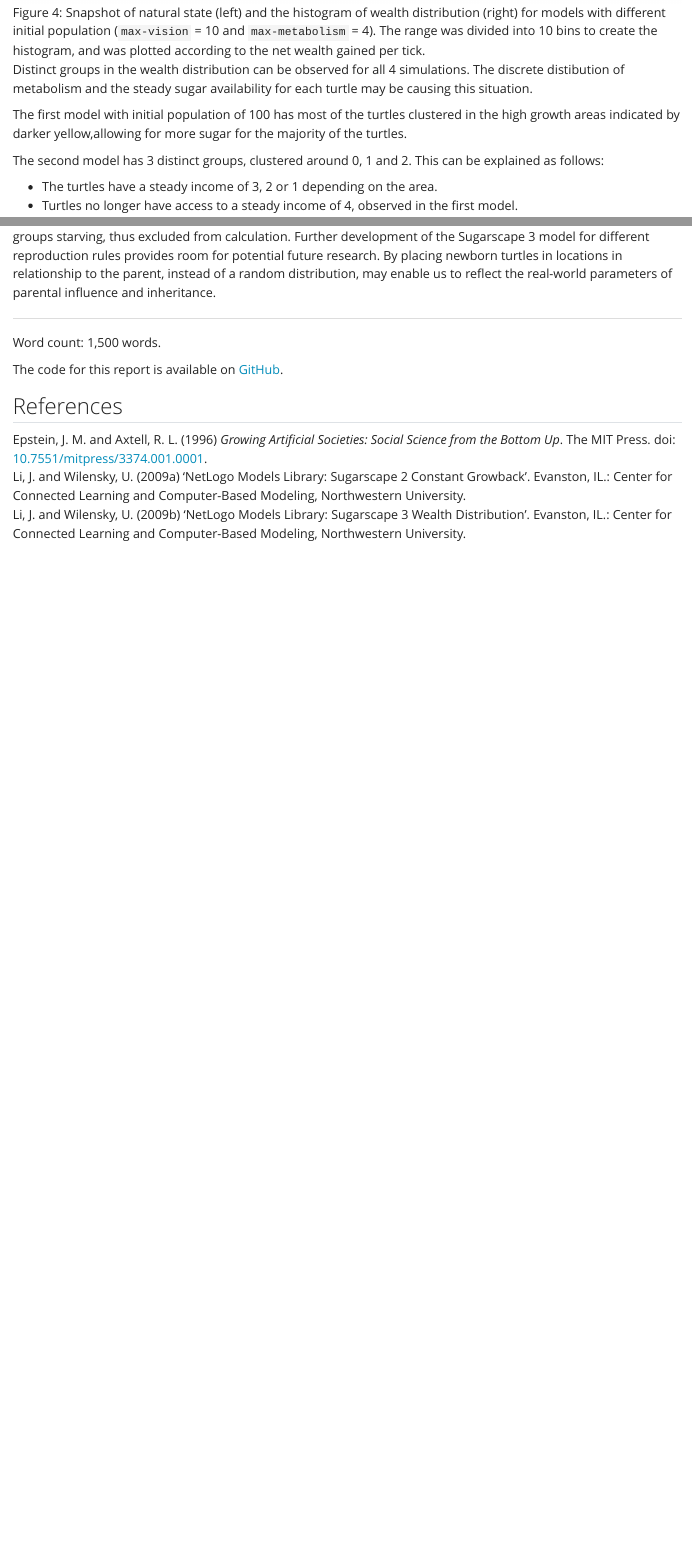
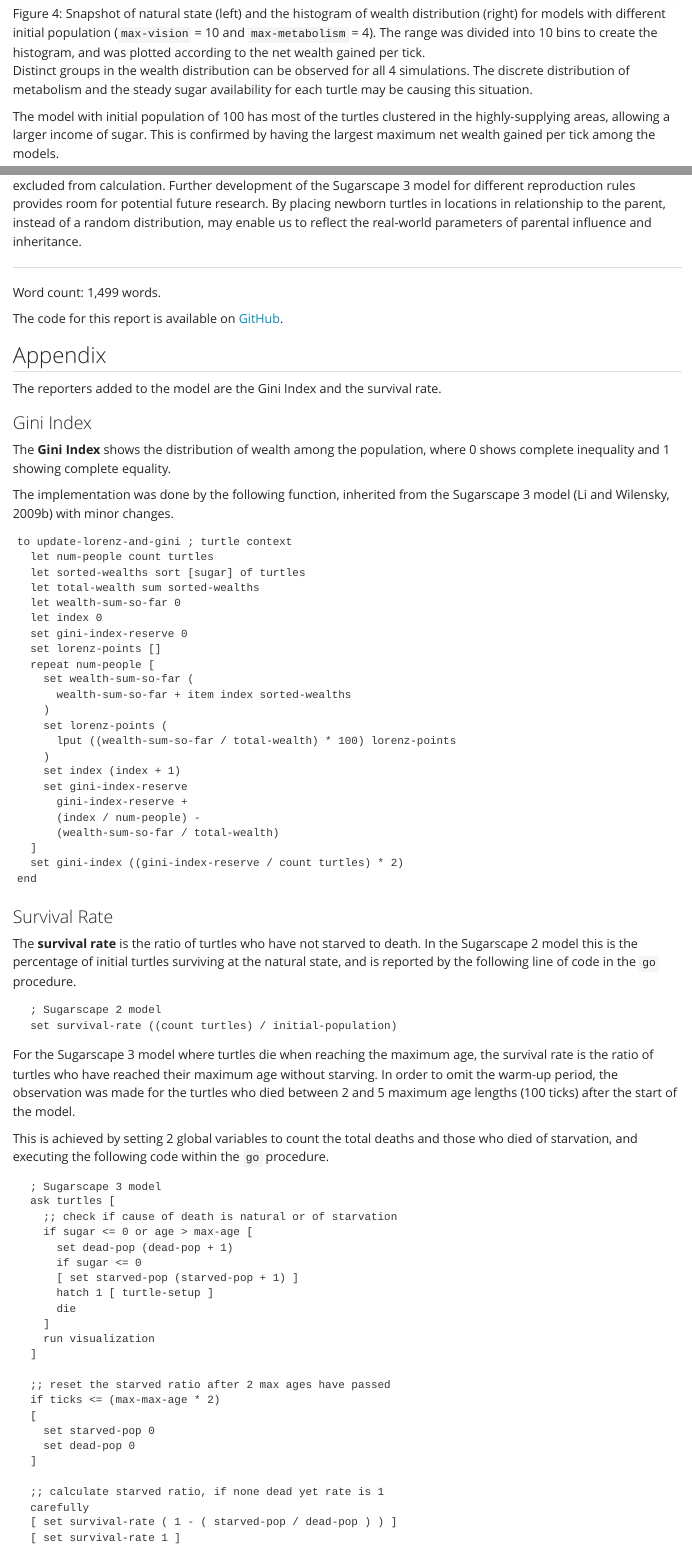
Before and after one commit to sokimura39/ABM_assessment, a Quarto document (assessment_1/assessment_1.qmd): the page in a window 1100 px wide, from 6100 px down before the commit and from 6080 px down after it, so that both start at the same text, and a second part further down, joined at a grey line. Rendered offline with R 4.5, knitr and Pandoc in place of Quarto, with nearby package versions.

Commit message:
Update to submit

````diff
--- a/assessment_1/assessment_1.qmd
+++ b/assessment_1/assessment_1.qmd
@@ -11,6 +11,9 @@ format:
         mainfont: FiraSans-Regular.ttf
         sansfont: FiraSans-SemiBold.ttf
         monofont: CascadiaCode.ttf
+        fontsize: 11pt
+        linestretch: 1.1
+        whitespace: small
         papersize: a4
         geometry:
             - top=25mm
@@ -110,11 +113,9 @@ To identify the reason behind this phenomenon, we analysed the behaviour of weal
 
 ![Snapshot of natural state (left) and the histogram of wealth distribution (right) for models with different initial population (`max-vision` = 10 and `max-metabolism` = 4). The range was divided into 10 bins to create the histogram, and was plotted according to the net wealth gained per tick.](image/wealth_dist_graphs.png){#fig-snapshot}
 
-Distinct groups in the wealth distribution can be observed for all 4 simulations. The discrete distibution of metabolism and the steady sugar availability for each turtle may be causing this situation.
+Distinct groups in the wealth distribution can be observed for all 4 simulations. The discrete distribution of metabolism and the steady sugar availability for each turtle may be causing this situation.
 
-The first model with initial population of 100 has most of the turtles clustered in the high growth areas indicated by darker yellow,allowing for more sugar for the majority of the turtles.
+The model with initial population of 100 has most of the turtles clustered in the highly-supplying areas, allowing a larger income of sugar. This is confirmed by having the largest maximum net wealth gained per tick among the models.
 
-The second model has 3 distinct groups, clustered around 0, 1 and 2. This can be explained as follows:
+The second model has 3 distinct groups, each clustered around 0, 1 and 2. This can be explained as turtles are having a steady income of 1, 2 or 3, but no longer having access to a steady income of 4 seen in the first model.
 
-- The turtles have a steady income of 3, 2 or 1 depending on the area.
-- Turtles no longer have access to a steady income of 4, observed in the first model.
@@ -156,9 +155,26 @@ Further development of the Sugarscape 3 model for different reproduction rules p
 
 ---
 
-Word count: 1,500 words.
+Word count: 1,499 words.
 
 The code for this report is available on [GitHub](https://github.com/sokimura39/ABM_assessment).
 
 {{< pagebreak >}}
 
+## Appendix {.unnumbered}
+
+The reporters added to the model are the Gini Index and the survival rate.
+
+### Gini Index {.unnumbered}
+
+The **Gini Index** shows the distribution of wealth among the population, where 0 shows complete inequality and 1 showing complete equality.
+
+The implementation was done by the following function, inherited from the Sugarscape 3 model [@li2009a] with minor changes.
+
+```netlogo
+to update-lorenz-and-gini ; turtle context
+  let num-people count turtles
+  let sorted-wealths sort [sugar] of turtles
+  let total-wealth sum sorted-wealths
+  let wealth-sum-so-far 0
+  let index 0
@@ -164,0 +190,38 @@ The code for this report is available on [GitHub](https://github.com/sokimura39/
+    set index (index + 1)
+    set gini-index-reserve
+      gini-index-reserve +
+      (index / num-people) -
+      (wealth-sum-so-far / total-wealth)
+  ]
+  set gini-index ((gini-index-reserve / count turtles) * 2)
+end
+```
+
+### Survival Rate {.unnumbered}
+
+The **survival rate** is the ratio of turtles who have not starved to death. In the Sugarscape 2 model this is the percentage of initial turtles surviving at the natural state, and is reported by the following line of code in the `go` procedure.
+
+```netlogo
+  ; Sugarscape 2 model
+  set survival-rate ((count turtles) / initial-population)
+```
+
+For the Sugarscape 3 model where turtles die when reaching the maximum age, the survival rate is the ratio of turtles who have reached their maximum age without starving. In order to omit the warm-up period, the observation was made for the turtles who died between 2 and 5 maximum age lengths (100 ticks) after the start of the model.
+
+This is achieved by setting 2 global variables to count the total deaths and those who died of starvation, and executing the following code within the `go` procedure.
+
+```netlogo
+  ; Sugarscape 3 model
+  ask turtles [
+    ;; check if cause of death is natural or of starvation
+    if sugar <= 0 or age > max-age [
+      set dead-pop (dead-pop + 1)
+      if sugar <= 0
+      [ set starved-pop (starved-pop + 1) ]
+      hatch 1 [ turtle-setup ]
+      die
+    ]
+    run visualization
+  ]
+
+  ;; reset the starved ratio after 2 max ages have passed
@@ -164,0 +234,2 @@ The code for this report is available on [GitHub](https://github.com/sokimura39/
+  ;; calculate starved ratio, if none dead yet rate is 1
+  carefully
````
Also changed, not shown: assessment_1/assessment_1.html, assessment_1/assessment_1.pdf, assessment_1/image/r_gini_index_combined.png, assessment_1/image/r_s2_mvp_gini_survival.png, assessment_1/image/r_survival_rate_combined.png, assessment_1/assessment_1.qmd (47 more changed lines), 2 other files.
